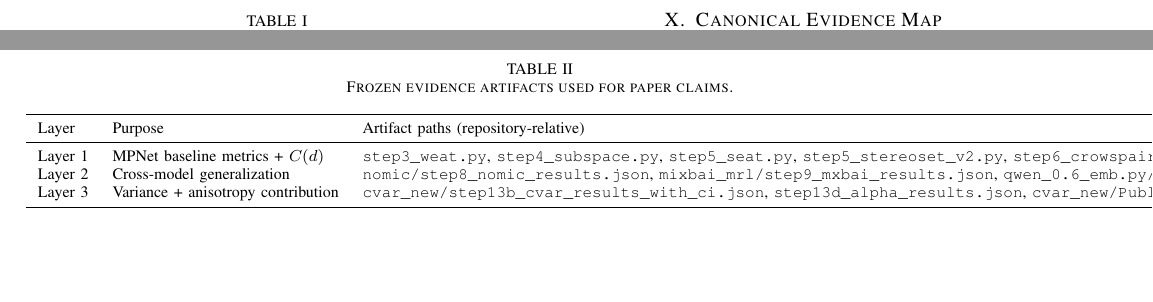
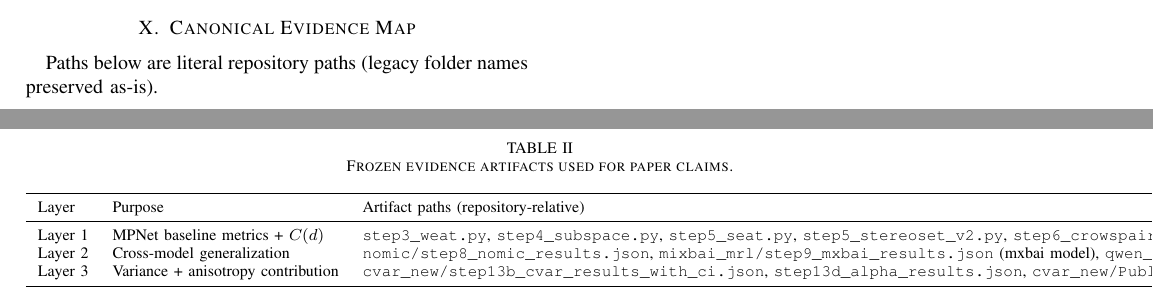
Before and after one commit to Lomesh2000/MRL--more, a LaTeX paper (mrl_social_bias.tex): two parts of pages 2 and 3 of 3, joined at a grey line, cut so that both start at the same text, the shorter picture padded with empty space. Compiled offline with pdfLaTeX.

Commit message:
Clarify legacy artifact directory names in evidence map
Agent-Logs-Url: https://github.com/Lomesh2000/MRL--more/sessions/d0ccd861-aab5-4a67-95c0-7c75f738ed10

Co-authored-by: Lomesh-AI <219465992+Lomesh-AI@users.noreply.github.com>

```diff
--- a/mrl_social_bias.tex
+++ b/mrl_social_bias.tex
@@ -104,6 +104,7 @@ MRL changes not only \emph{where} bias energy sits in vector space but also \emp
 
 \section{Canonical Evidence Map}
 \label{sec:evidence}
+Paths below are literal repository paths (legacy folder names preserved as-is).
 \begin{table*}[t]
 \caption{Frozen evidence artifacts used for paper claims.}
 \centering
@@ -112,7 +113,7 @@ MRL changes not only \emph{where} bias energy sits in vector space but also \emp
 Layer & Purpose & Artifact paths (repository-relative) \\
 \midrule
 Layer 1 & MPNet baseline metrics + $C(d)$ & \texttt{step3\_weat.py}, \texttt{step4\_subspace.py}, \texttt{step5\_seat.py}, \texttt{step5\_stereoset\_v2.py}, \texttt{step6\_crowspairs\_new.py}, \texttt{step7\_all\_results.json} \\
-Layer 2 & Cross-model generalization & \texttt{nomic/step8\_nomic\_results.json}, \texttt{mixbai\_mrl/step9\_mxbai\_results.json}, \texttt{qwen\_0.6\_emb.py/step10\_qwen3\_results.json}, \texttt{qwen-3b/step11\_qwen3\_4b\_results.json} \\
+Layer 2 & Cross-model generalization & \texttt{nomic/step8\_nomic\_results.json}, \texttt{mixbai\_mrl/step9\_mxbai\_results.json} (mxbai model), \texttt{qwen\_0.6\_emb.py/step10\_qwen3\_results.json} (Qwen3-0.6B folder), \texttt{qwen-3b/step11\_qwen3\_4b\_results.json} \\
 Layer 3 & Variance + anisotropy contribution & \texttt{cvar\_new/step13b\_cvar\_results\_with\_ci.json}, \texttt{step13d\_alpha\_results.json}, \texttt{cvar\_new/Publication\_Quality\_C\_var(d)\_Plot\_with\_Bootstrap\_CIs.py}, \texttt{anistropy\_plots.py} \\
 \bottomrule
 \end{tabular}
```
